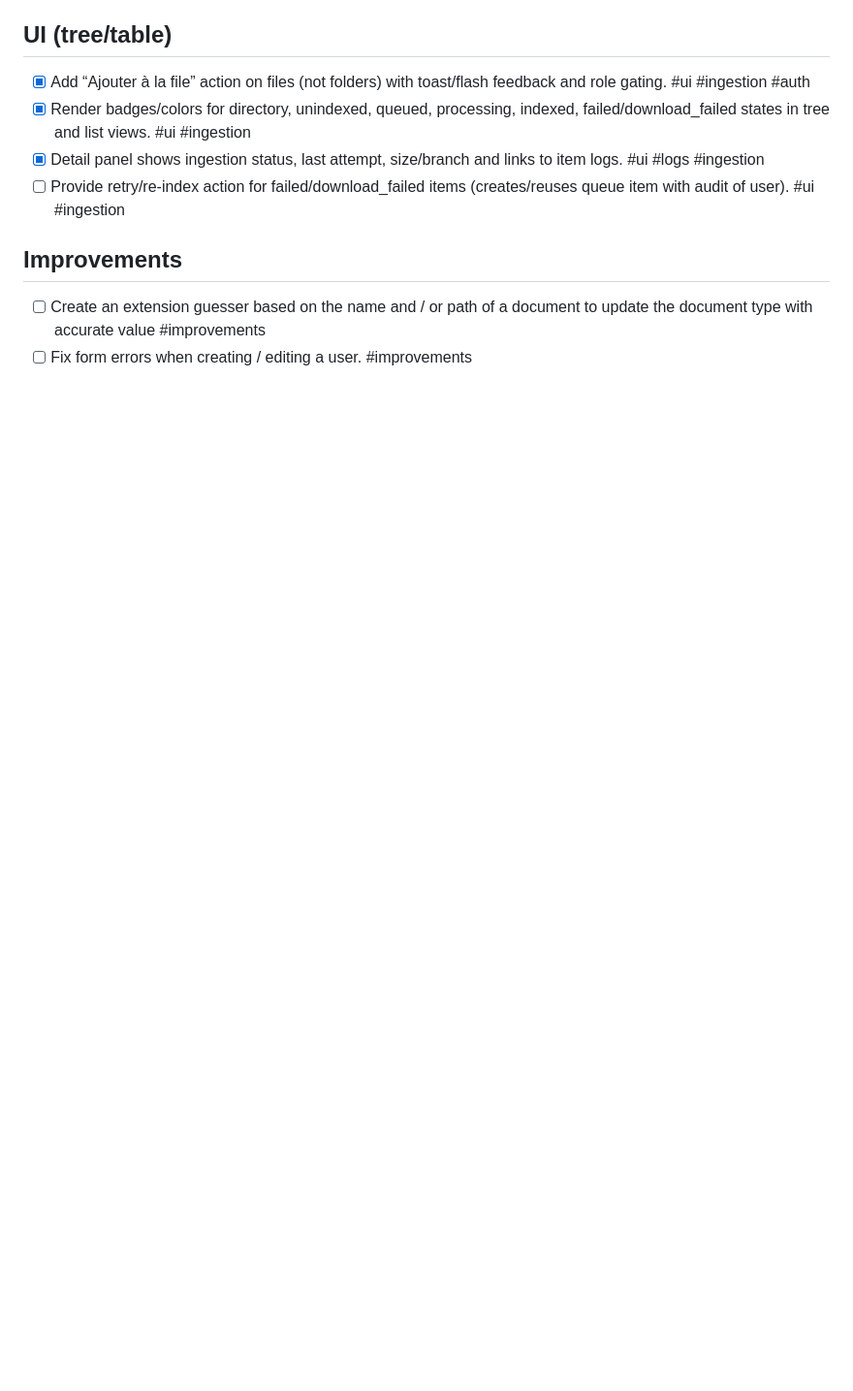
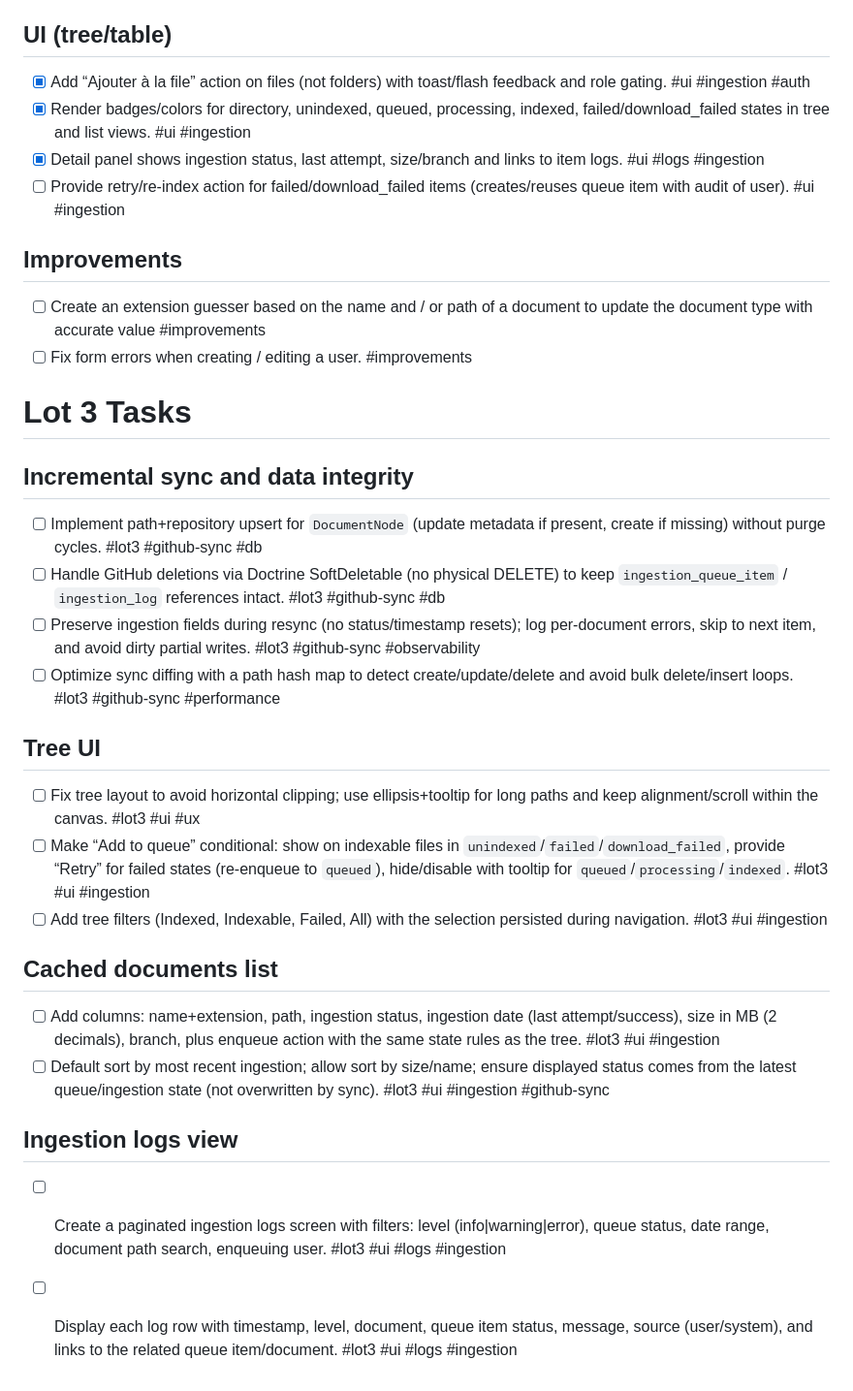
Before and after one commit to RedwanK/rag-manager, a Markdown page: todo.md, the part around the change. Shown at 97% size. GitHub-like rendering; blank space fills up the shorter version.

Commit message:
update todo list for lot 3

```diff
--- a/todo.md
+++ b/todo.md
@@ -42,3 +42,24 @@
 ## Improvements
 - [ ] Create an extension guesser based on the name and / or path of a document to update the document type with accurate value #improvements
 - [ ] Fix form errors when creating / editing a user. #improvements
+
+# Lot 3 Tasks
+
+## Incremental sync and data integrity
+- [ ] Implement path+repository upsert for `DocumentNode` (update metadata if present, create if missing) without purge cycles. #lot3 #github-sync #db
+- [ ] Handle GitHub deletions via Doctrine SoftDeletable (no physical DELETE) to keep `ingestion_queue_item` / `ingestion_log` references intact. #lot3 #github-sync #db
+- [ ] Preserve ingestion fields during resync (no status/timestamp resets); log per-document errors, skip to next item, and avoid dirty partial writes. #lot3 #github-sync #observability
+- [ ] Optimize sync diffing with a path hash map to detect create/update/delete and avoid bulk delete/insert loops. #lot3 #github-sync #performance
+
+## Tree UI
+- [ ] Fix tree layout to avoid horizontal clipping; use ellipsis+tooltip for long paths and keep alignment/scroll within the canvas. #lot3 #ui #ux
+- [ ] Make “Add to queue” conditional: show on indexable files in `unindexed`/`failed`/`download_failed`, provide “Retry” for failed states (re-enqueue to `queued`), hide/disable with tooltip for `queued`/`processing`/`indexed`. #lot3 #ui #ingestion
+- [ ] Add tree filters (Indexed, Indexable, Failed, All) with the selection persisted during navigation. #lot3 #ui #ingestion
+
+## Cached documents list
+- [ ] Add columns: name+extension, path, ingestion status, ingestion date (last attempt/success), size in MB (2 decimals), branch, plus enqueue action with the same state rules as the tree. #lot3 #ui #ingestion
+- [ ] Default sort by most recent ingestion; allow sort by size/name; ensure displayed status comes from the latest queue/ingestion state (not overwritten by sync). #lot3 #ui #ingestion #github-sync
+
+## Ingestion logs view
+- [ ] Create a paginated ingestion logs screen with filters: level (info|warning|error), queue status, date range, document path search, enqueuing user. #lot3 #ui #logs #ingestion
+- [ ] Display each log row with timestamp, level, document, queue item status, message, source (user/system), and links to the related queue item/document. #lot3 #ui #logs #ingestion
```
